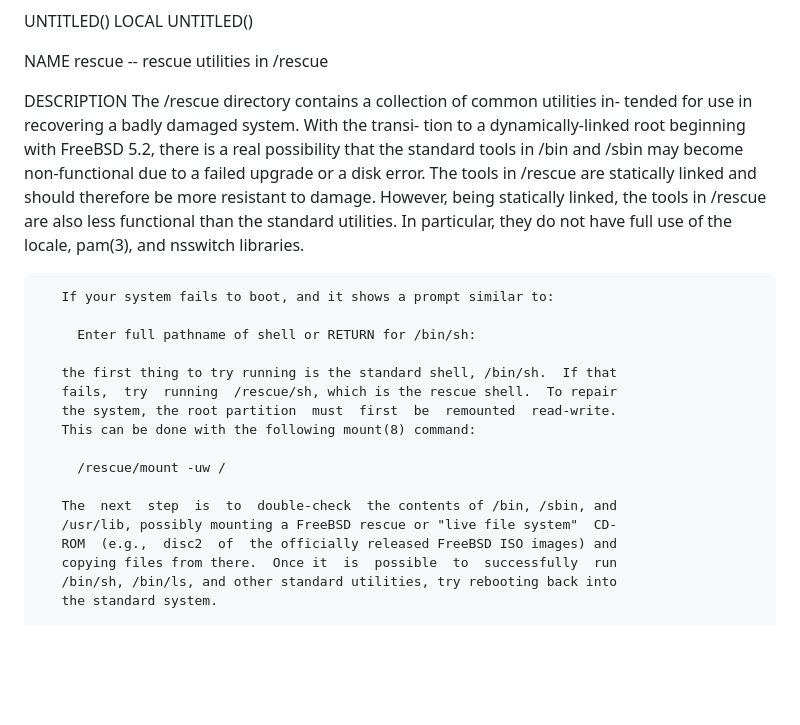
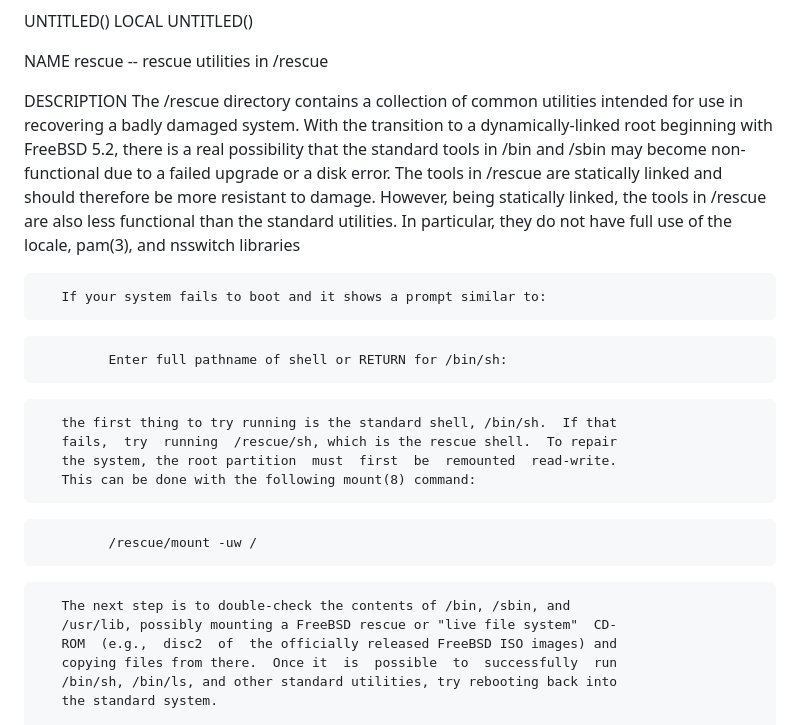
Before and after one commit to greydoubt/s_lime, a Markdown page: README.md, the part around the change. Rendered like a GitHub page; blank space fills up the shorter version.

````diff
--- a/README.md
+++ b/README.md
@@ -105,28 +105,21 @@ NAME
        rescue -- rescue	utilities in /rescue
 
 DESCRIPTION
-       The  /rescue  directory	contains  a collection of common utilities in-
-       tended for use in recovering a badly damaged system.  With the  transi-
-       tion  to	a dynamically-linked root beginning with FreeBSD 5.2, there is
-       a real possibility that the standard tools in /bin and /sbin may	become
-       non-functional due to a failed upgrade or a disk	error.	The  tools  in
-       /rescue are statically linked and should	therefore be more resistant to
-       damage.	 However,  being  statically  linked, the tools	in /rescue are
-       also less functional than the standard utilities.  In particular,  they
-       do not have full	use of the locale, pam(3), and nsswitch	libraries.
+       The  /rescue  directory	contains  a collection of common utilities intended for use in recovering a badly damaged system.  With the  transition  to	a dynamically-linked root beginning with FreeBSD 5.2, there is a real possibility that the standard tools in /bin and /sbin may become non-functional due to a failed upgrade or a disk error. The tools in
+       /rescue are statically linked and should	therefore be more resistant to damage. However, being statically linked, the tools in /rescue are also less functional than the standard utilities. In particular, they do not have full use of the locale, pam(3), and nsswitch libraries
 
-       If your system fails to boot, and it shows a prompt similar to:
-
+       If your system fails to boot and it shows a prompt similar to:
+```
 	     Enter full	pathname of shell or RETURN for	/bin/sh:
-
+```
        the first thing to try running is the standard shell, /bin/sh.  If that
        fails,  try  running  /rescue/sh, which is the rescue shell.  To	repair
        the system, the root partition  must  first  be	remounted  read-write.
        This can	be done	with the following mount(8) command:
-
+```
 	     /rescue/mount -uw /
-
-       The  next  step	is  to	double-check  the contents of /bin, /sbin, and
+```
+       The next step is to double-check the contents of /bin, /sbin, and
        /usr/lib, possibly mounting a FreeBSD rescue or "live file system"  CD-
        ROM  (e.g.,  disc2  of  the officially released FreeBSD ISO images) and
        copying files from there.  Once it  is  possible	 to  successfully  run
````
